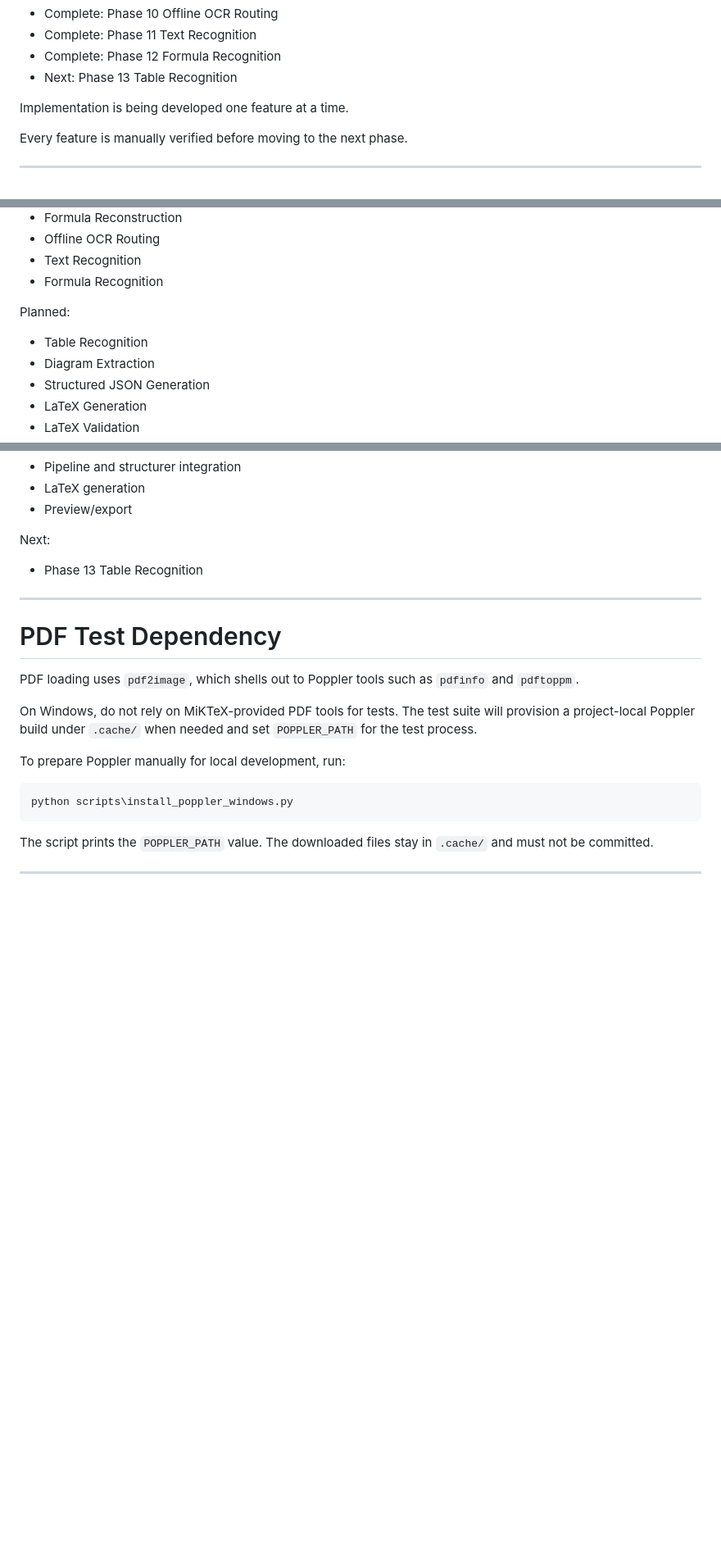
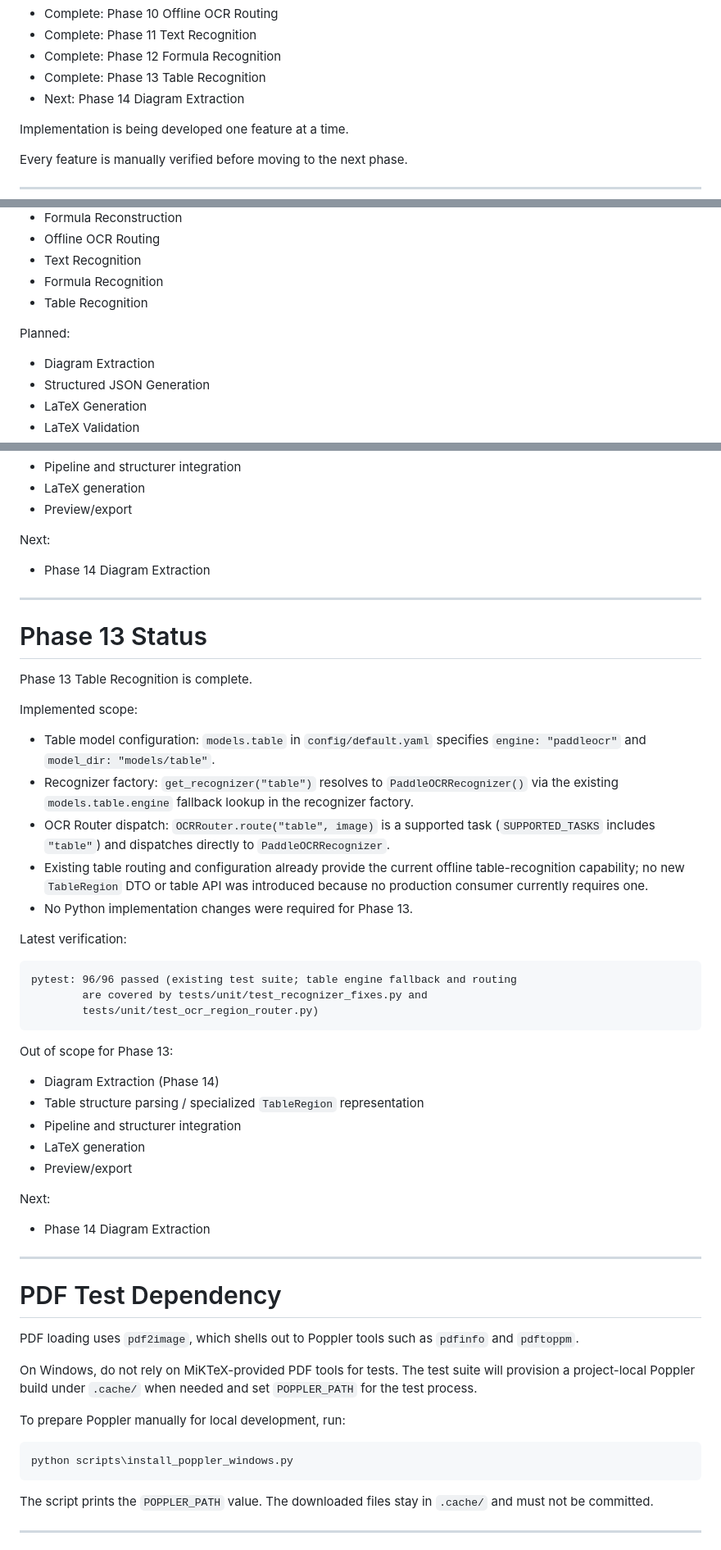
Before and after one commit to ezhil0512/offline_latex_generator_new, a Markdown page: README.md, 3 parts joined by grey strips. Shown at 82% size. Rendered like a GitHub page; blank space fills up the shorter version.

Commit message:
docs: complete Phase 13 status

````diff
--- a/README.md
+++ b/README.md
@@ -26,7 +26,8 @@ Current Phase:
 - Complete: Phase 10 Offline OCR Routing
 - Complete: Phase 11 Text Recognition
 - Complete: Phase 12 Formula Recognition
-- Next: Phase 13 Table Recognition
+- Complete: Phase 13 Table Recognition
+- Next: Phase 14 Diagram Extraction
 
 Implementation is being developed one feature at a time.
 
@@ -50,10 +51,10 @@ Implemented:
 - Offline OCR Routing
 - Text Recognition
 - Formula Recognition
+- Table Recognition
 
 Planned:
 
-- Table Recognition
 - Diagram Extraction
 - Structured JSON Generation
 - LaTeX Generation
@@ -410,7 +411,41 @@ Out of scope for Phase 12:
 
 Next:
 
-- Phase 13 Table Recognition
+- Phase 14 Diagram Extraction
+
+---
+
+# Phase 13 Status
+
+Phase 13 Table Recognition is complete.
+
+Implemented scope:
+
+- Table model configuration: `models.table` in `config/default.yaml` specifies `engine: "paddleocr"` and `model_dir: "models/table"`.
+- Recognizer factory: `get_recognizer("table")` resolves to `PaddleOCRRecognizer()` via the existing `models.table.engine` fallback lookup in the recognizer factory.
+- OCR Router dispatch: `OCRRouter.route("table", image)` is a supported task (`SUPPORTED_TASKS` includes `"table"`) and dispatches directly to `PaddleOCRRecognizer`.
+- Existing table routing and configuration already provide the current offline table-recognition capability; no new `TableRegion` DTO or table API was introduced because no production consumer currently requires one.
+- No Python implementation changes were required for Phase 13.
+
+Latest verification:
+
+```text
+pytest: 96/96 passed (existing test suite; table engine fallback and routing
+        are covered by tests/unit/test_recognizer_fixes.py and
+        tests/unit/test_ocr_region_router.py)
+```
+
+Out of scope for Phase 13:
+
+- Diagram Extraction (Phase 14)
+- Table structure parsing / specialized `TableRegion` representation
+- Pipeline and structurer integration
+- LaTeX generation
+- Preview/export
+
+Next:
+
+- Phase 14 Diagram Extraction
 
 ---
 
````
